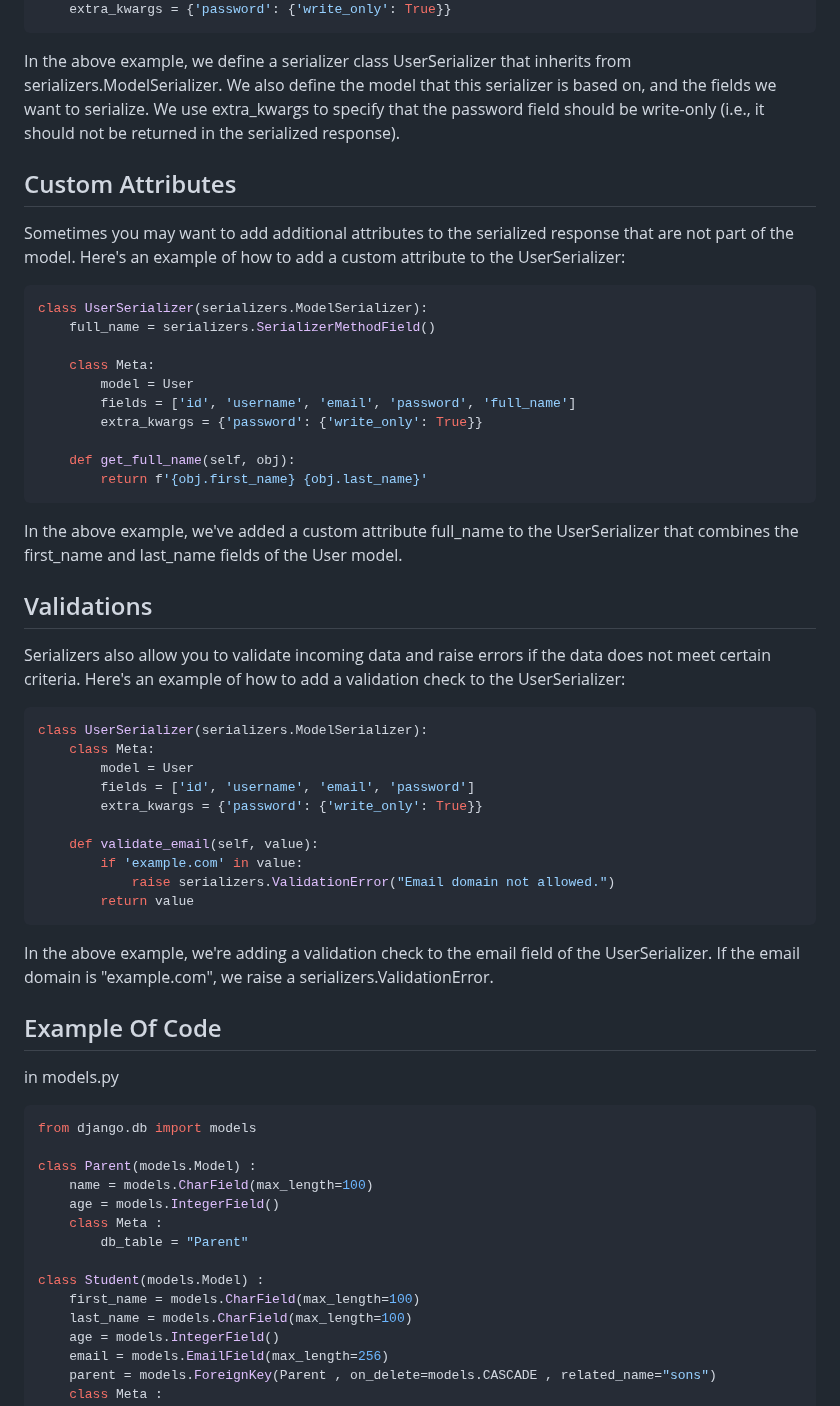
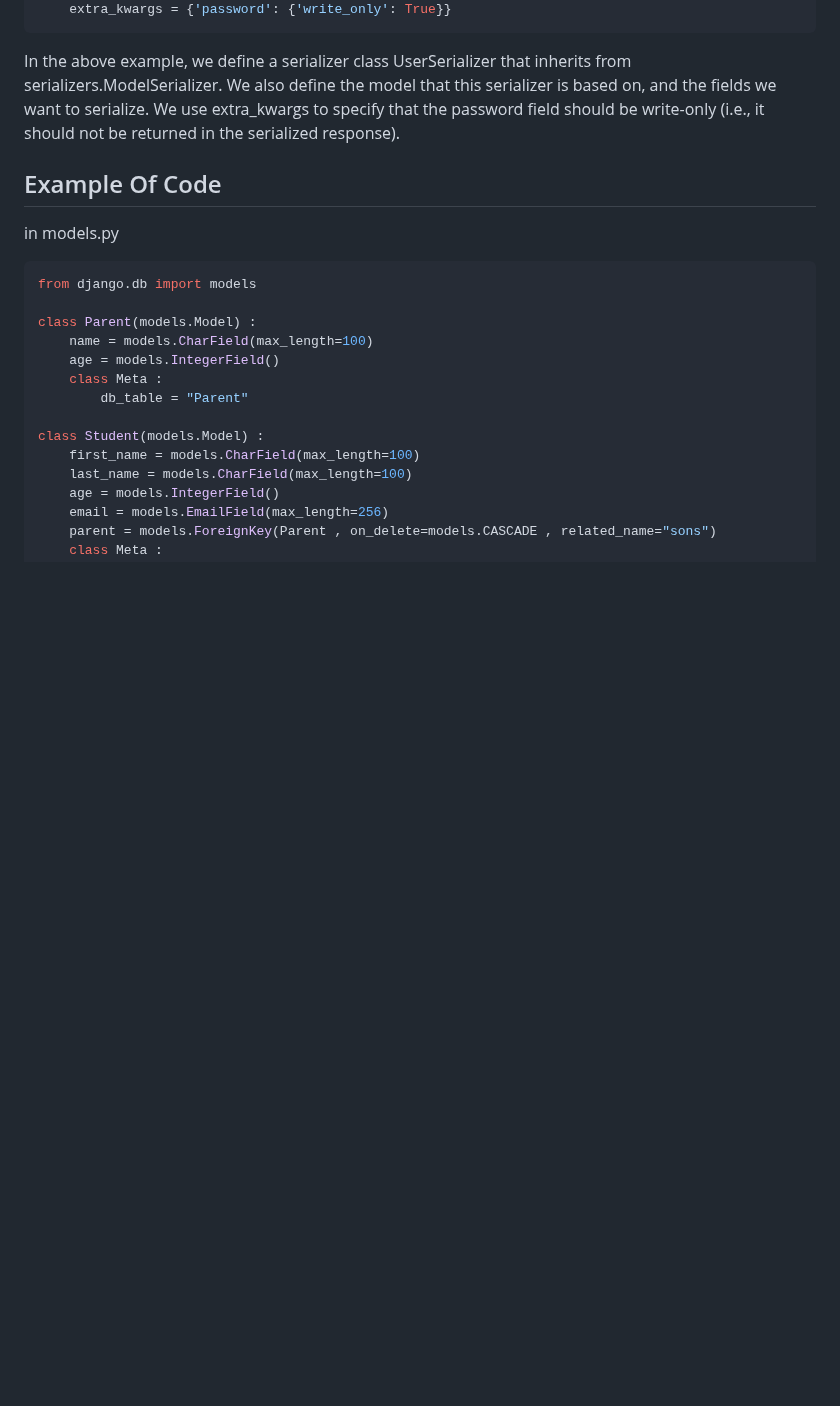
Before and after one commit to Abdelfattah27/AMIT-Python-Backend-Sessions, a Markdown page: BackEnd/DjangoSessions/Session6.md, the part around the change. Drawn GitHub-style; blank space fills up the shorter version.

````diff
--- a/BackEnd/DjangoSessions/Session6.md
+++ b/BackEnd/DjangoSessions/Session6.md
@@ -307,44 +307,6 @@ class Meta:
 
 In the above example, we define a serializer class UserSerializer that inherits from serializers.ModelSerializer. We also define the model that this serializer is based on, and the fields we want to serialize. We use extra_kwargs to specify that the password field should be write-only (i.e., it should not be returned in the serialized response).
 
-## Custom Attributes
-
-Sometimes you may want to add additional attributes to the serialized response that are not part of the model. Here's an example of how to add a custom attribute to the UserSerializer:
-
-```python
-class UserSerializer(serializers.ModelSerializer):
-    full_name = serializers.SerializerMethodField()
-
-    class Meta:
-        model = User
-        fields = ['id', 'username', 'email', 'password', 'full_name']
-        extra_kwargs = {'password': {'write_only': True}}
-
-    def get_full_name(self, obj):
-        return f'{obj.first_name} {obj.last_name}'
-```
-
-In the above example, we've added a custom attribute full_name to the UserSerializer that combines the first_name and last_name fields of the User model.
-
-## Validations
-
-Serializers also allow you to validate incoming data and raise errors if the data does not meet certain criteria. Here's an example of how to add a validation check to the UserSerializer:
-
-```python
-class UserSerializer(serializers.ModelSerializer):
-    class Meta:
-        model = User
-        fields = ['id', 'username', 'email', 'password']
-        extra_kwargs = {'password': {'write_only': True}}
-
-    def validate_email(self, value):
-        if 'example.com' in value:
-            raise serializers.ValidationError("Email domain not allowed.")
-        return value
-```
-
-In the above example, we're adding a validation check to the email field of the UserSerializer. If the email domain is "example.com", we raise a serializers.ValidationError.
-
 ## Example Of Code
 
 in models.py
````
Also changed, not shown: BackEnd/DjangoSessions/Session7.md (added, +538 -0 lines), BackEnd/DjangoSessions/project.md (added, +49 -0 lines).
